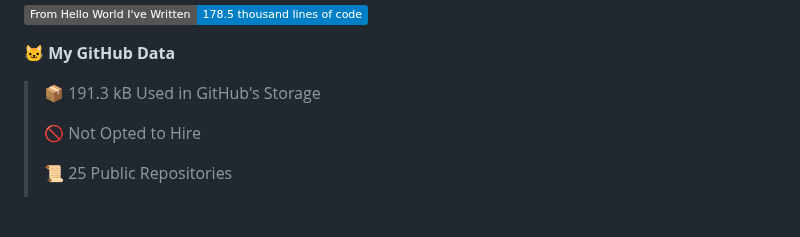
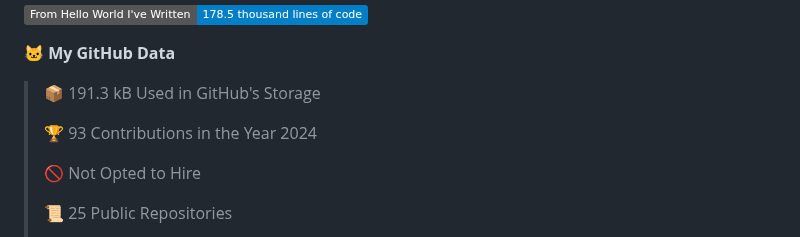
Before and after one commit to SoulRaven/soulraven, a Markdown page: README.md, the part around one of its changes. Rendered like a GitHub page; badges without logos; blank space fills up the shorter version.

```diff
--- a/README.md
+++ b/README.md
@@ -54,6 +54,8 @@ if __name__ == '__main__':
 **🐱 My GitHub Data**
 
 > 📦 191.3 kB Used in GitHub's Storage
+ >
+> 🏆 93 Contributions in the Year 2024
  >
 > 🚫 Not Opted to Hire
  >
```
Also changed, not shown: other parts of README.md (+1 -1 lines).
